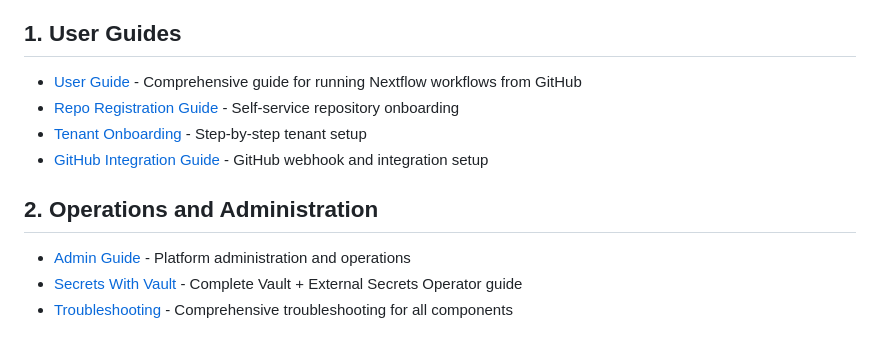
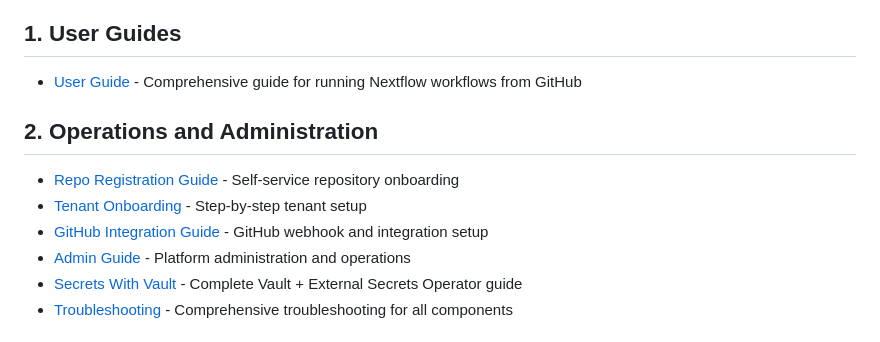
Before and after one commit to calypr/argo-helm, a Markdown page: docs/index.md, the part around the change. GitHub-like rendering.

Commit message:
Fix user section in documentation

```diff
--- a/docs/index.md
+++ b/docs/index.md
@@ -13,11 +13,11 @@ structure, development workflows, testing, and troubleshooting.
 
 ## 1. User Guides
 - [User Guide](user-guide.md) - Comprehensive guide for running Nextflow workflows from GitHub
+
+## 2. Operations and Administration
 - [Repo Registration Guide](repo-registration-guide.md) - Self-service repository onboarding
 - [Tenant Onboarding](tenant-onboarding.md) - Step-by-step tenant setup
 - [GitHub Integration Guide](github.md) - GitHub webhook and integration setup
-
-## 2. Operations and Administration
 - [Admin Guide](admin-guide.md) - Platform administration and operations
 - [Secrets With Vault](secrets-with-vault.md) - Complete Vault + External Secrets Operator guide
 - [Troubleshooting](troubleshooting.md) - Comprehensive troubleshooting for all components
```
